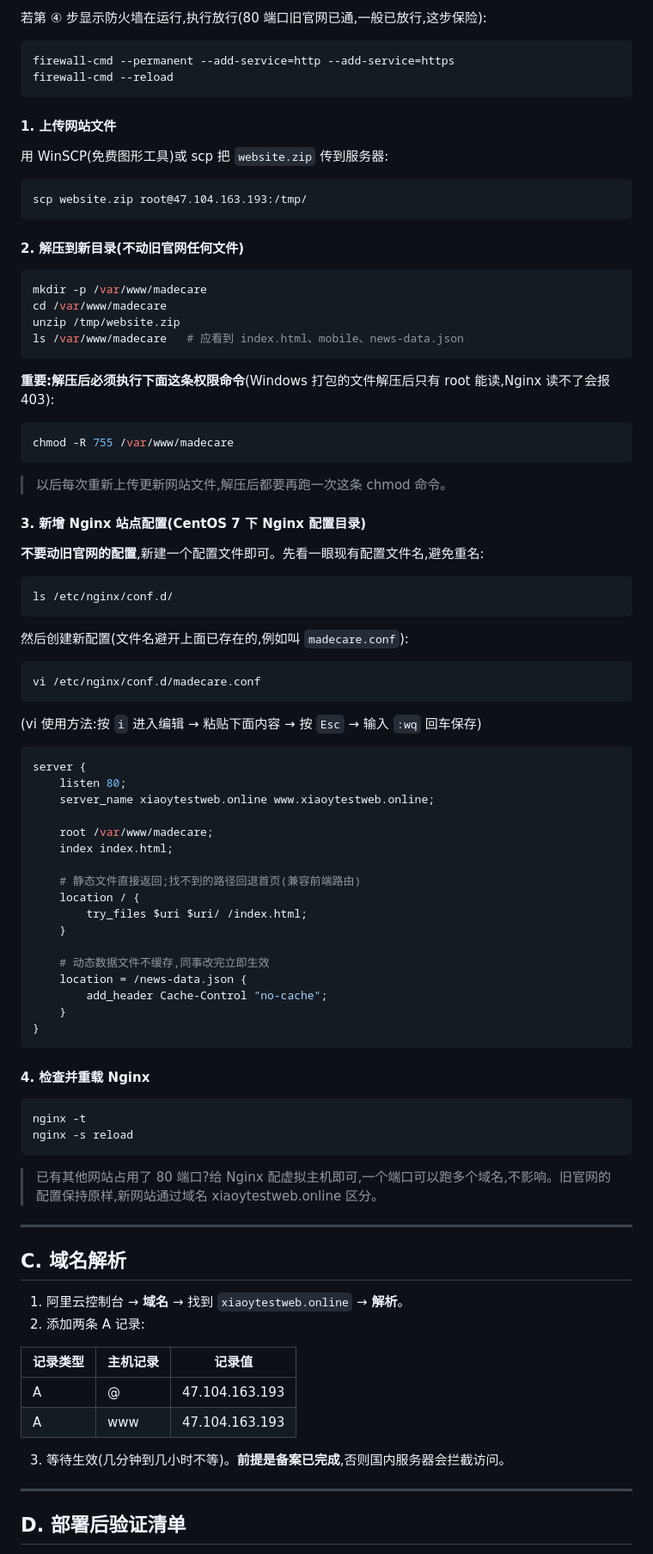
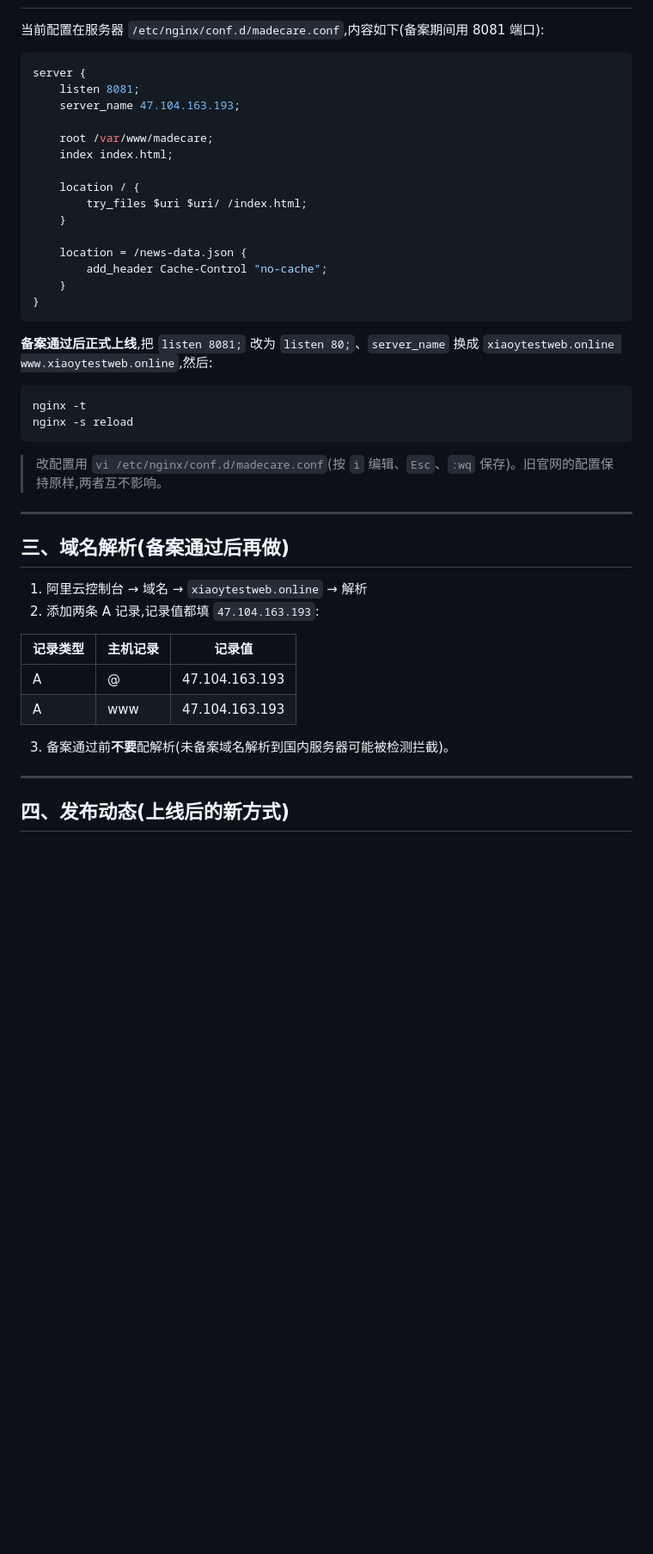
Before and after one commit to xiaoy23333/Madecare-Website, a Markdown page: 官网部署到云服务器指南.md, the part around one of its changes. Shown at 86% size. GitHub-like rendering; blank space fills up the shorter version.

````diff
--- a/官网部署到云服务器指南.md
+++ b/官网部署到云服务器指南.md
@@ -83,95 +60,47 @@ systemctl status firewalld | head -3
-若第 ④ 步显示防火墙在运行,执行放行(80 端口旧官网已通,一般已放行,这步保险):
-
-```bash
-firewall-cmd --permanent --add-service=http --add-service=https
-firewall-cmd --reload
-```
-
-#### 1. 上传网站文件
-
-用 WinSCP(免费图形工具)或 scp 把 `website.zip` 传到服务器:
-
-```
-scp website.zip root@47.104.163.193:/tmp/
-```
-
-#### 2. 解压到新目录(不动旧官网任何文件)
-
-```bash
-mkdir -p /var/www/madecare
-cd /var/www/madecare
-unzip /tmp/website.zip
-ls /var/www/madecare   # 应看到 index.html、mobile、news-data.json
-```
-
-**重要:解压后必须执行下面这条权限命令**(Windows 打包的文件解压后只有 root 能读,Nginx 读不了会报 403):
-
-```bash
-chmod -R 755 /var/www/madecare
-```
-
-> 以后每次重新上传更新网站文件,解压后都要再跑一次这条 chmod 命令。
-
-#### 3. 新增 Nginx 站点配置(CentOS 7 下 Nginx 配置目录)
-
-**不要动旧官网的配置**,新建一个配置文件即可。先看一眼现有配置文件名,避免重名:
-
-```bash
-ls /etc/nginx/conf.d/
-```
-
-然后创建新配置(文件名避开上面已存在的,例如叫 `madecare.conf`):
-
-```bash
-vi /etc/nginx/conf.d/madecare.conf
-```
-
-(vi 使用方法:按 `i` 进入编辑 → 粘贴下面内容 → 按 `Esc` → 输入 `:wq` 回车保存)
+当前配置在服务器 `/etc/nginx/conf.d/madecare.conf`,内容如下(备案期间用 8081 端口):
 
 ```nginx
 server {
-    listen 80;
-    server_name xiaoytestweb.online www.xiaoytestweb.online;
+    listen 8081;
+    server_name 47.104.163.193;
 
     root /var/www/madecare;
     index index.html;
 
-    # 静态文件直接返回;找不到的路径回退首页(兼容前端路由)
     location / {
         try_files $uri $uri/ /index.html;
     }
 
-    # 动态数据文件不缓存,同事改完立即生效
     location = /news-data.json {
         add_header Cache-Control "no-cache";
     }
 }
 ```
 
-#### 4. 检查并重载 Nginx
+**备案通过后正式上线**,把 `listen 8081;` 改为 `listen 80;`、`server_name` 换成 `xiaoytestweb.online www.xiaoytestweb.online`,然后:
 
 ```bash
 nginx -t
 nginx -s reload
 ```
 
-> 已有其他网站占用了 80 端口?给 Nginx 配虚拟主机即可,一个端口可以跑多个域名,不影响。旧官网的配置保持原样,新网站通过域名 xiaoytestweb.online 区分。
+> 改配置用 `vi /etc/nginx/conf.d/madecare.conf`(按 `i` 编辑、`Esc`、`:wq` 保存)。旧官网的配置保持原样,两者互不影响。
 
 ---
 
-## C. 域名解析
+## 三、域名解析(备案通过后再做)
 
-1. 阿里云控制台 → **域名** → 找到 `xiaoytestweb.online` → **解析**。
-2. 添加两条 A 记录:
+1. 阿里云控制台 → 域名 → `xiaoytestweb.online` → 解析
+2. 添加两条 A 记录,记录值都填 `47.104.163.193`:
 
 | 记录类型 | 主机记录 | 记录值 |
 |---------|---------|--------|
 | A | @ | 47.104.163.193 |
 | A | www | 47.104.163.193 |
 
-3. 等待生效(几分钟到几小时不等)。**前提是备案已完成**,否则国内服务器会拦截访问。
+3. 备案通过前**不要**配解析(未备案域名解析到国内服务器可能被检测拦截)。
 
 ---
 
-## D. 部署后验证清单
+## 四、发布动态(上线后的新方式)
 
````
Also changed, not shown: other parts of 官网部署到云服务器指南.md (+52 -91 lines).
